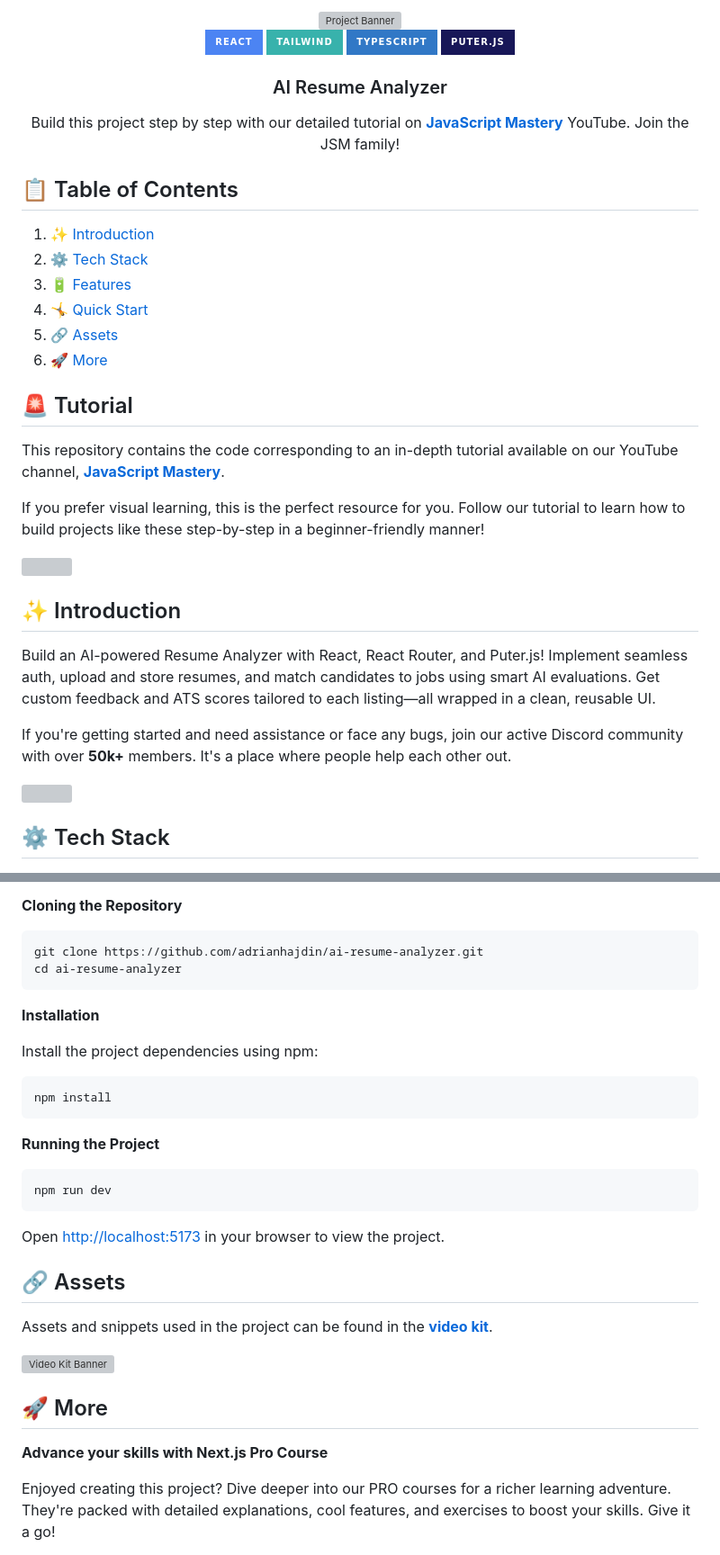
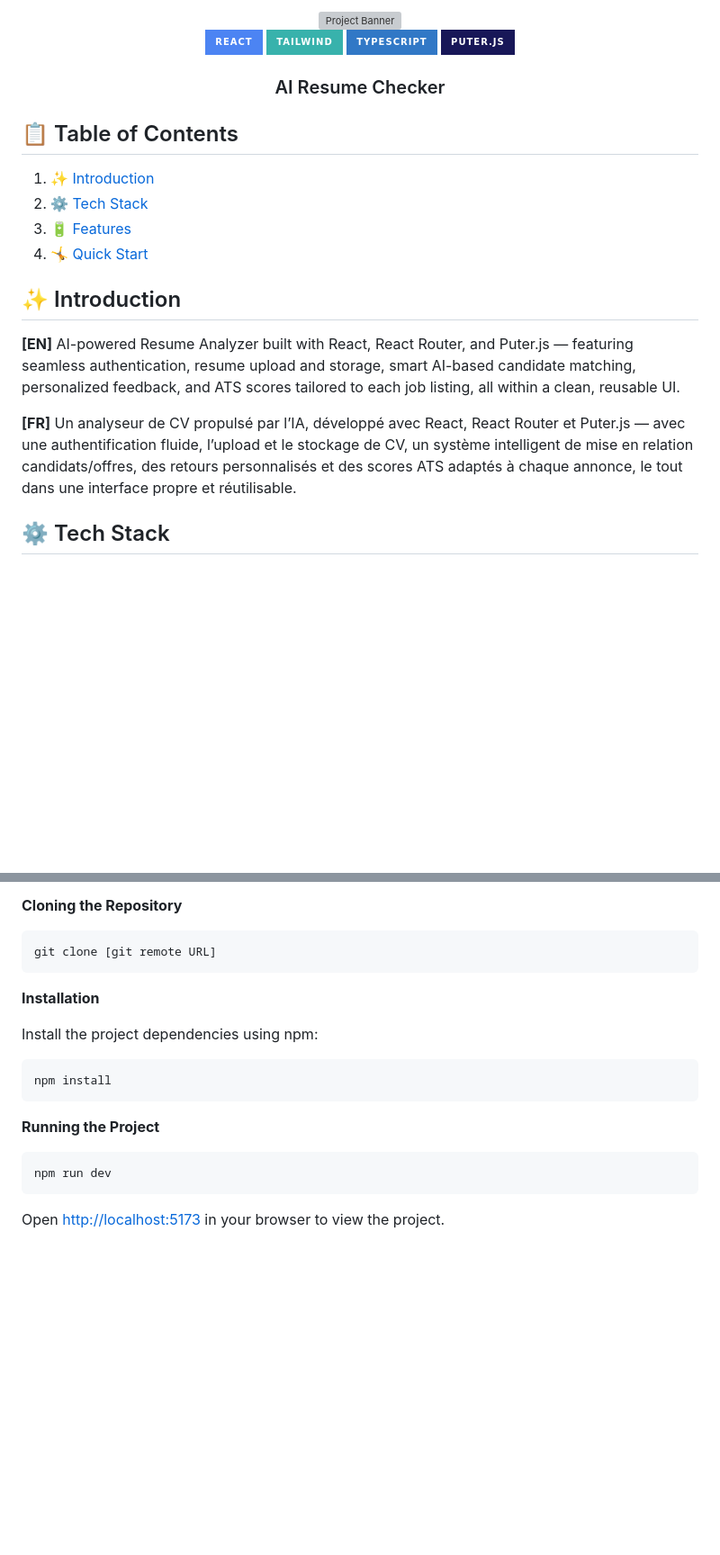
Before and after one commit to basedhound/ai-resume-checker_puter, a Markdown page: README.md, 2 parts joined by grey strips. Shown at 90% size. Rendered like a GitHub page; badges without logos; blank space fills up the shorter version; grey boxes are pictures that could not be loaded.

````diff
--- a/README.md
+++ b/README.md
@@ -12,11 +12,8 @@
     <img alt="Static Badge" src="https://img.shields.io/badge/Puter.js-181758?style=for-the-badge&logoColor=white">
   </div>
 
-  <h3 align="center">AI Resume Analyzer</h3>
+  <h3 align="center">AI Resume Checker</h3>
 
-   <div align="center">
-     Build this project step by step with our detailed tutorial on <a href="https://www.youtube.com/watch?v=XUkNR-JfHwo" target="_blank"><b>JavaScript Mastery</b></a> YouTube. Join the JSM family!
-    </div>
 </div>
 
 ## 📋 <a name="table">Table of Contents</a>
@@ -25,24 +22,12 @@
 2. ⚙️ [Tech Stack](#tech-stack)
 3. 🔋 [Features](#features)
 4. 🤸 [Quick Start](#quick-start)
-5. 🔗 [Assets](#links)
-6. 🚀 [More](#more)
-
-## 🚨 Tutorial
-
-This repository contains the code corresponding to an in-depth tutorial available on our YouTube channel, <a href="https://www.youtube.com/@javascriptmastery/videos" target="_blank"><b>JavaScript Mastery</b></a>.
-
-If you prefer visual learning, this is the perfect resource for you. Follow our tutorial to learn how to build projects like these step-by-step in a beginner-friendly manner!
-
-<a href="https://www.youtube.com/watch?v=iYOz165wGkQ" target="_blank"><img src="https://github.com/sujatagunale/EasyRead/assets/151519281/1736fca5-a031-4854-8c09-bc110e3bc16d" /></a>
 
 ## <a name="introduction">✨ Introduction</a>
 
-Build an AI-powered Resume Analyzer with React, React Router, and Puter.js! Implement seamless auth, upload and store resumes, and match candidates to jobs using smart AI evaluations. Get custom feedback and ATS scores tailored to each listing—all wrapped in a clean, reusable UI.
+**[EN]** AI-powered Resume Analyzer built with React, React Router, and Puter.js — featuring seamless authentication, resume upload and storage, smart AI-based candidate matching, personalized feedback, and ATS scores tailored to each job listing, all within a clean, reusable UI.
 
-If you're getting started and need assistance or face any bugs, join our active Discord community with over **50k+** members. It's a place where people help each other out.
-
-<a href="https://discord.com/invite/n6EdbFJ" target="_blank"><img src="https://github.com/sujatagunale/EasyRead/assets/151519281/618f4872-1e10-42da-8213-1d69e486d02e" /></a>
+**[FR]** Un analyseur de CV propulsé par l’IA, développé avec React, React Router et Puter.js — avec une authentification fluide, l’upload et le stockage de CV, un système intelligent de mise en relation candidats/offres, des retours personnalisés et des scores ATS adaptés à chaque annonce, le tout dans une interface propre et réutilisable.
 
 ## <a name="tech-stack">⚙️ Tech Stack</a>
 
@@ -95,8 +80,7 @@ Make sure you have the following installed on your machine:
 **Cloning the Repository**
 
 ```bash
-git clone https://github.com/adrianhajdin/ai-resume-analyzer.git
-cd ai-resume-analyzer
+git clone [git remote URL]
 ```
 
 **Installation**
@@ -114,19 +98,3 @@ npm run dev
 ```
 
 Open [http://localhost:5173](http://localhost:5173) in your browser to view the project.
-
-## <a name="links">🔗 Assets</a>
-
-Assets and snippets used in the project can be found in the **[video kit](https://jsm.dev/resumind-kit)**.
-
-<a href="https://jsm.dev/resumind-kit" target="_blank">
-  <img src="public/readme/videokit.webp" alt="Video Kit Banner">
-</a>
-
-## <a name="more">🚀 More</a>
-
-**Advance your skills with Next.js Pro Course**
-
-Enjoyed creating this project? Dive deeper into our PRO courses for a richer learning adventure. They're packed with
-detailed explanations, cool features, and exercises to boost your skills. Give it a go!
-
````
Also changed, not shown: other parts of README.md (+1 -4 lines).
